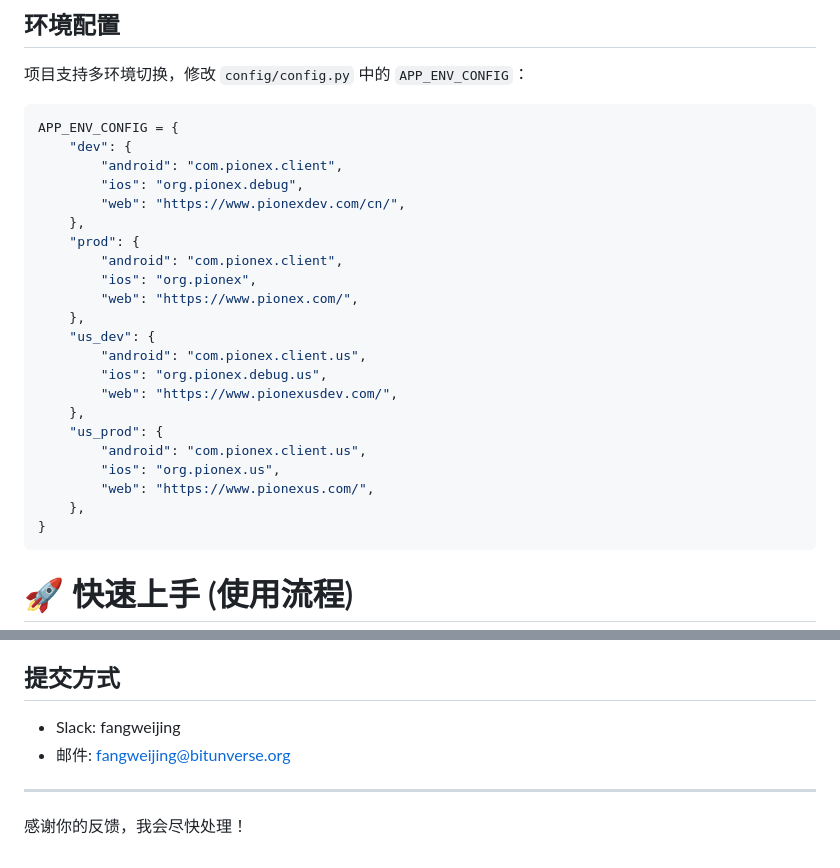
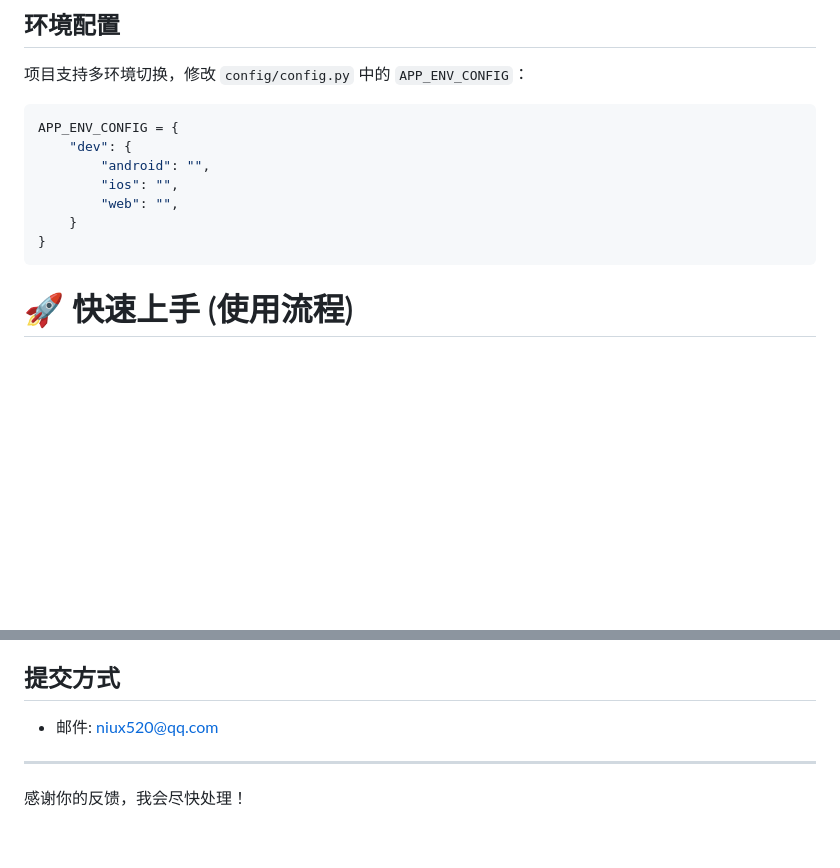
Before and after one commit to jhinzzz/ScreenForge, a Markdown page: README.md, 2 parts joined by grey strips. Rendered like a GitHub page; blank space fills up the shorter version.

````diff
--- a/README.md
+++ b/README.md
@@ -99,25 +99,10 @@ DEFAULT_TIMEOUT = 5.0
 ```python
 APP_ENV_CONFIG = {
     "dev": {
-        "android": "com.pionex.client",
-        "ios": "org.pionex.debug",
-        "web": "https://www.pionexdev.com/cn/",
-    },
-    "prod": {
-        "android": "com.pionex.client",
-        "ios": "org.pionex",
-        "web": "https://www.pionex.com/",
-    },
-    "us_dev": {
-        "android": "com.pionex.client.us",
-        "ios": "org.pionex.debug.us",
-        "web": "https://www.pionexusdev.com/",
-    },
-    "us_prod": {
-        "android": "com.pionex.client.us",
-        "ios": "org.pionex.us",
-        "web": "https://www.pionexus.com/",
-    },
+        "android": "",
+        "ios": "",
+        "web": "",
+    }
 }
 ```
 
@@ -283,9 +268,8 @@ ui_agent/
 
 ## 提交方式
 
-- Slack: fangweijing
-- 邮件: fangweijing@bitunverse.org
+- 邮件: niux520@qq.com
 
----
+***
 
 感谢你的反馈，我会尽快处理！
````
Also changed, not shown: other parts of README.md (+12 -12 lines).
